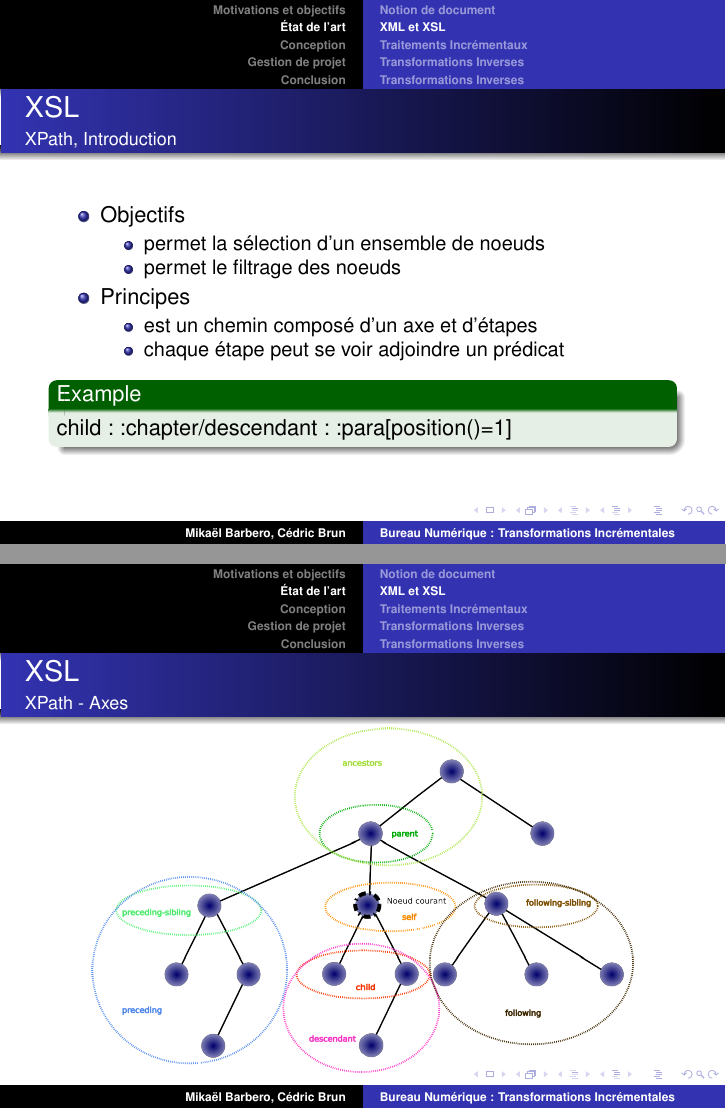
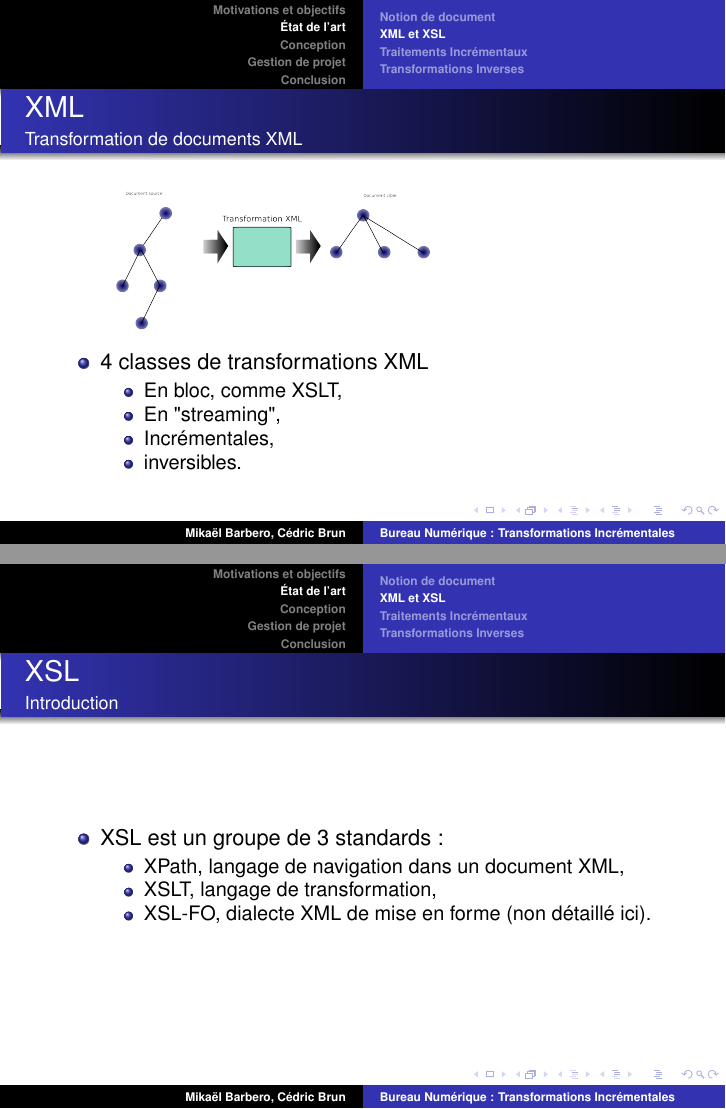
Before and after one commit to BackupTheBerlios/xsltinc-svn, LaTeX slides (reports/slides/bm.tex): pages 29 and 30 of 62 before the commit and pages 29 and 30 of 64 after it, joined at a grey line. Compiled offline with pdfLaTeX; the source files are stored in an older character set and shown here as Unicode.

Commit message:
One again...

```diff
--- a/reports/slides/bm.tex
+++ b/reports/slides/bm.tex
@@ -230,3 +234,32 @@
+    \begin{frame}
+      \frametitle{XML}
+      \framesubtitle{Transformation de documents XML}
+
+       \includegraphics[scale=0.10]{../books/bm-files/images/TransformationXML.png}
+
+      \begin{itemize}
+        \item 4 classes de transformations XML
+        \begin{itemize}
+          \item En bloc, comme XSLT,
+          \item En "streaming",
+          \item Incrémentales,
+          \item inversibles.
+        \end{itemize}
+      \end{itemize}
+    \end{frame}
+
+\begin{frame}
+  \frametitle{XSL}
+  \framesubtitle{Introduction}
+  \begin{itemize}
+    \item XSL est un groupe de 3 standards :
+    \begin{itemize}
+      \item XPath, langage de navigation dans un document XML,
+      \item XSLT, langage de transformation,
+      \item XSL-FO, dialecte XML de mise en forme (non détaillé ici).
+    \end{itemize}
+  \end{itemize}
+\end{frame}
 
 \frame
 {  \frametitle{XSL}
```
Also changed, not shown: reports/slides/bm.tex (47 more changed lines).
